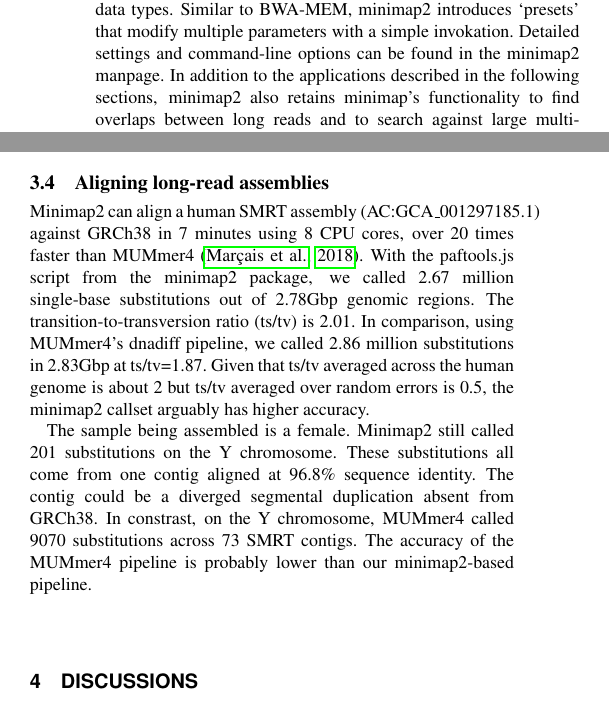
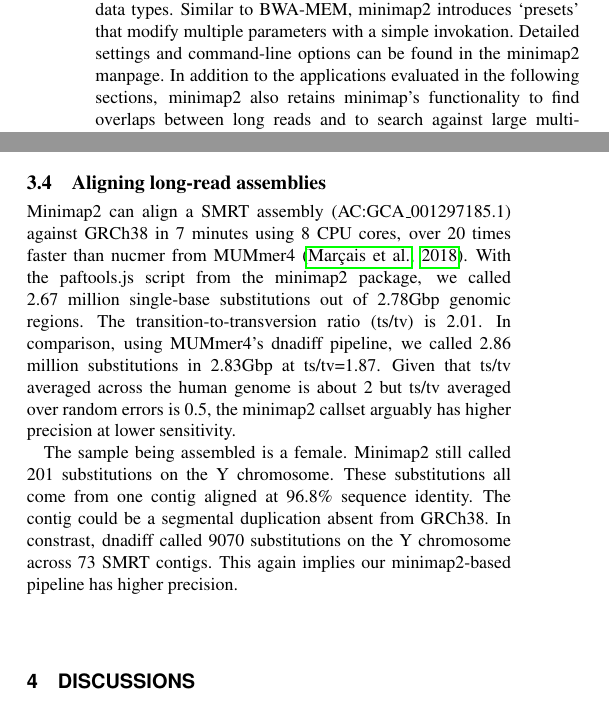
Before and after one commit to lh3/minimap2, a LaTeX paper (tex/minimap2.tex): two parts of the columns of pages 4 and 5 of 6, joined at a grey line, cut so that both start at the same text. Compiled offline with pdfLaTeX.

Commit message:
Revision 1

```diff
--- a/tex/minimap2.tex
+++ b/tex/minimap2.tex
@@ -480,7 +480,7 @@ applications, but it has to apply different sets of parameters depending on
 input data types. Similar to BWA-MEM, minimap2 introduces `presets' that
 modify multiple parameters with a simple invokation. Detailed settings
 and command-line options can be found in the minimap2 manpage. In addition to
-the applications described in the following sections, minimap2 also retains
+the applications evaluated in the following sections, minimap2 also retains
 minimap's functionality to find overlaps between long reads and to search
 against large multi-species databases such as \emph{nt} from NCBI.
 
@@ -654,22 +654,22 @@ context of small variant calling.
 
 \subsection{Aligning long-read assemblies}
 
-Minimap2 can align a human SMRT assembly (AC:GCA\_001297185.1) against
-GRCh38 in 7 minutes using 8 CPU cores, over 20 times faster than
+Minimap2 can align a SMRT assembly (AC:GCA\_001297185.1) against GRCh38 in 7
+minutes using 8 CPU cores, over 20 times faster than nucmer from
 MUMmer4~\citep{Marcais:2018aa}. With the paftools.js script from the minimap2
 package, we called 2.67 million single-base substitutions out of 2.78Gbp
 genomic regions. The transition-to-transversion ratio (ts/tv) is 2.01. In
 comparison, using MUMmer4's dnadiff pipeline, we called 2.86 million
 substitutions in 2.83Gbp at ts/tv=1.87. Given that ts/tv averaged across the
 human genome is about 2 but ts/tv averaged over random errors is 0.5, the
-minimap2 callset arguably has higher accuracy.
+minimap2 callset arguably has higher precision at lower sensitivity.
 
 The sample being assembled is a female. Minimap2 still called 201 substitutions
 on the Y chromosome. These substitutions all come from one contig aligned at
-96.8\% sequence identity. The contig could be a diverged segmental duplication
-absent from GRCh38. In constrast, on the Y chromosome, MUMmer4 called 9070
-substitutions across 73 SMRT contigs. The accuracy of the MUMmer4 pipeline is
-probably lower than our minimap2-based pipeline.
+96.8\% sequence identity. The contig could be a segmental duplication
+absent from GRCh38. In constrast, dnadiff called 9070 substitutions on the Y
+chromosome across 73 SMRT contigs. This again implies our minimap2-based
+pipeline has higher precision.
 
 \section{Discussions}
 
```
